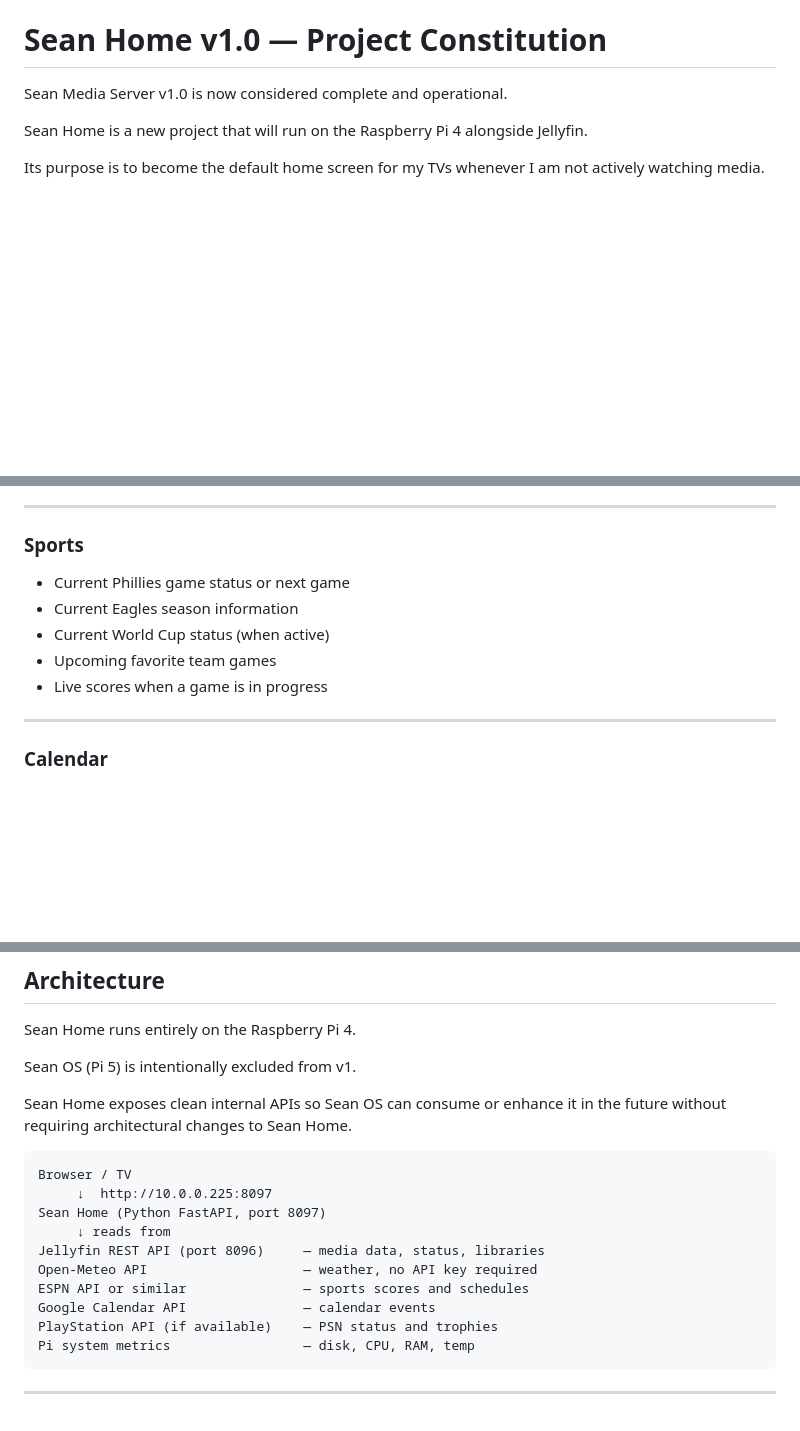
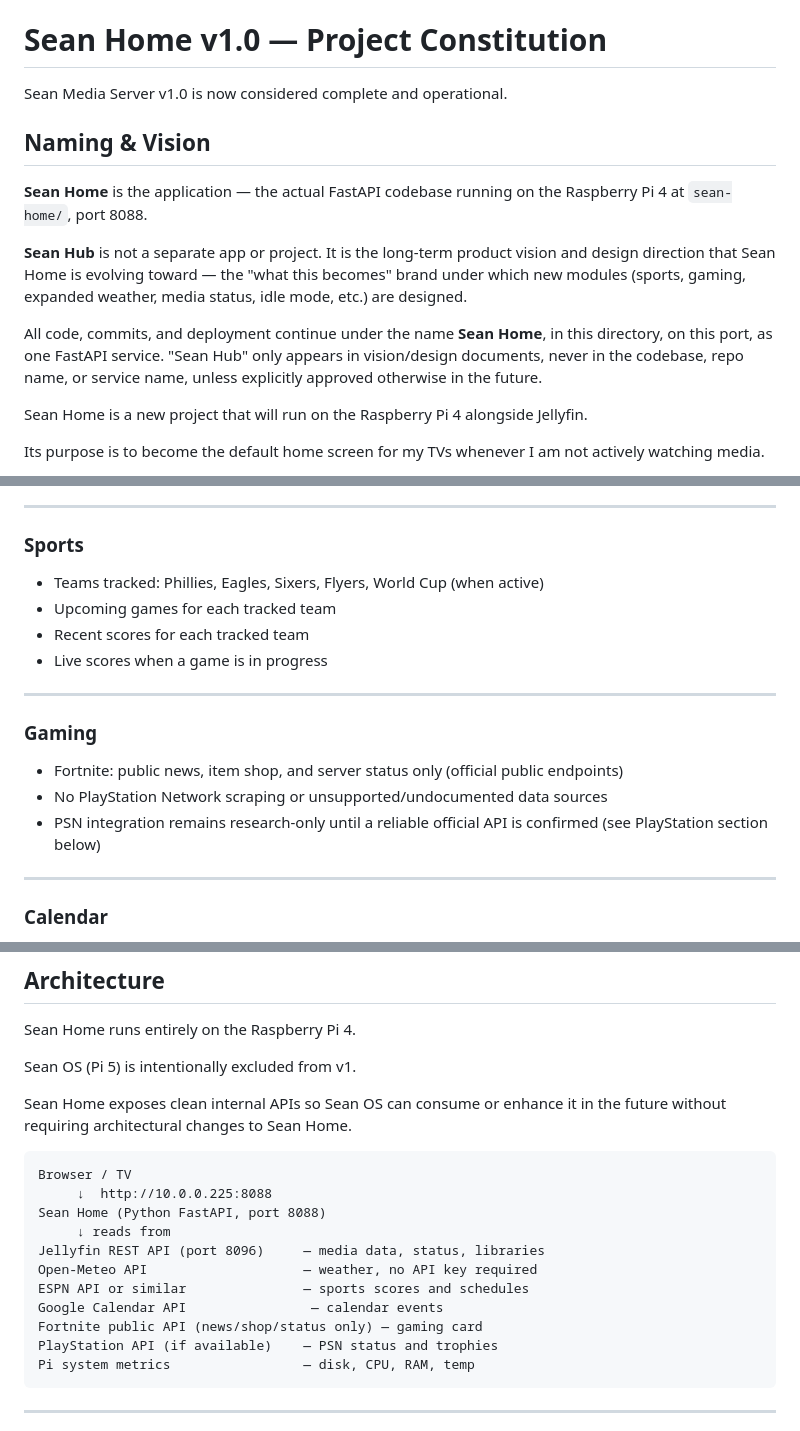
Before and after one commit to Doggo215/Sean-Media-Server, a Markdown page: sean-home/CONSTITUTION.md, 3 parts joined by grey strips. Rendered like a GitHub page; blank space fills up the shorter version.

Commit message:
docs(sean-home): clarify Sean Home vs Sean Hub naming, add gaming/sports scope
Sean Home is the application (FastAPI, port 8088, this directory).
Sean Hub is the long-term product vision/brand the app evolves toward,
not a separate project or service. Also fixes a stale port-8097
reference in the architecture diagram (actual deployed port is 8088)
and expands sports tracking to Phillies/Eagles/Sixers/Flyers/World Cup
plus a Fortnite gaming module scoped to public APIs only.

````diff
--- a/sean-home/CONSTITUTION.md
+++ b/sean-home/CONSTITUTION.md
@@ -1,6 +1,14 @@
 # Sean Home v1.0 — Project Constitution
 
 Sean Media Server v1.0 is now considered complete and operational.
+
+## Naming & Vision
+
+**Sean Home** is the application — the actual FastAPI codebase running on the Raspberry Pi 4 at `sean-home/`, port 8088.
+
+**Sean Hub** is not a separate app or project. It is the long-term product vision and design direction that Sean Home is evolving toward — the "what this becomes" brand under which new modules (sports, gaming, expanded weather, media status, idle mode, etc.) are designed.
+
+All code, commits, and deployment continue under the name **Sean Home**, in this directory, on this port, as one FastAPI service. "Sean Hub" only appears in vision/design documents, never in the codebase, repo name, or service name, unless explicitly approved otherwise in the future.
 
 Sean Home is a new project that will run on the Raspberry Pi 4 alongside Jellyfin.
 
@@ -72,11 +80,17 @@ The dashboard consumes data from existing services only. All data sources must b
 ---
 
 ### Sports
-- Current Phillies game status or next game
-- Current Eagles season information
-- Current World Cup status (when active)
-- Upcoming favorite team games
+- Teams tracked: Phillies, Eagles, Sixers, Flyers, World Cup (when active)
+- Upcoming games for each tracked team
+- Recent scores for each tracked team
 - Live scores when a game is in progress
+
+---
+
+### Gaming
+- Fortnite: public news, item shop, and server status only (official public endpoints)
+- No PlayStation Network scraping or unsupported/undocumented data sources
+- PSN integration remains research-only until a reliable official API is confirmed (see PlayStation section below)
 
 ---
 
@@ -144,13 +158,14 @@ Sean Home exposes clean internal APIs so Sean OS can consume or enhance it in th
 
 ```
 Browser / TV
-     ↓  http://10.0.0.225:8097
-Sean Home (Python FastAPI, port 8097)
+     ↓  http://10.0.0.225:8088
+Sean Home (Python FastAPI, port 8088)
      ↓ reads from
 Jellyfin REST API (port 8096)     — media data, status, libraries
 Open-Meteo API                    — weather, no API key required
 ESPN API or similar               — sports scores and schedules
-Google Calendar API               — calendar events
+Google Calendar API                — calendar events
+Fortnite public API (news/shop/status only) — gaming card
 PlayStation API (if available)    — PSN status and trophies
 Pi system metrics                 — disk, CPU, RAM, temp
 ```
````
